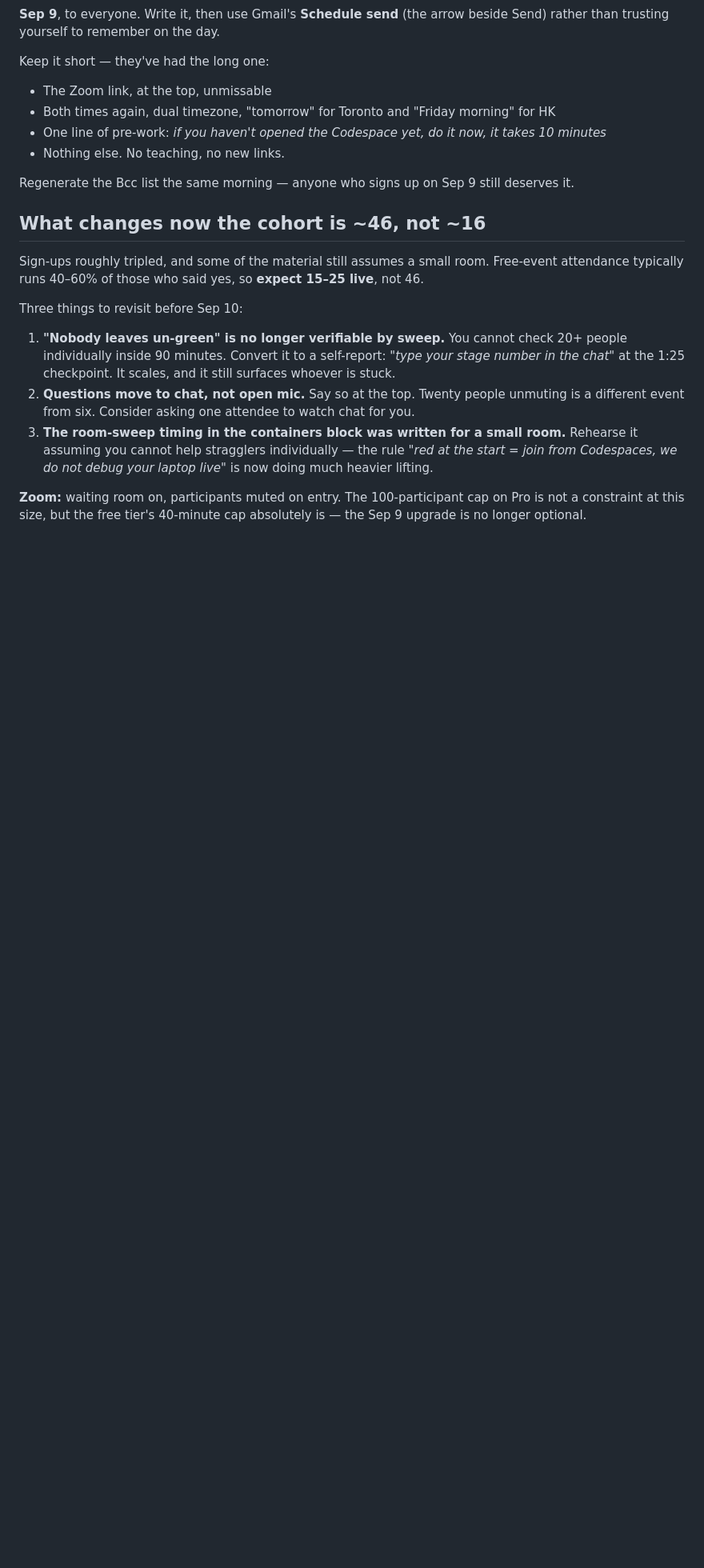
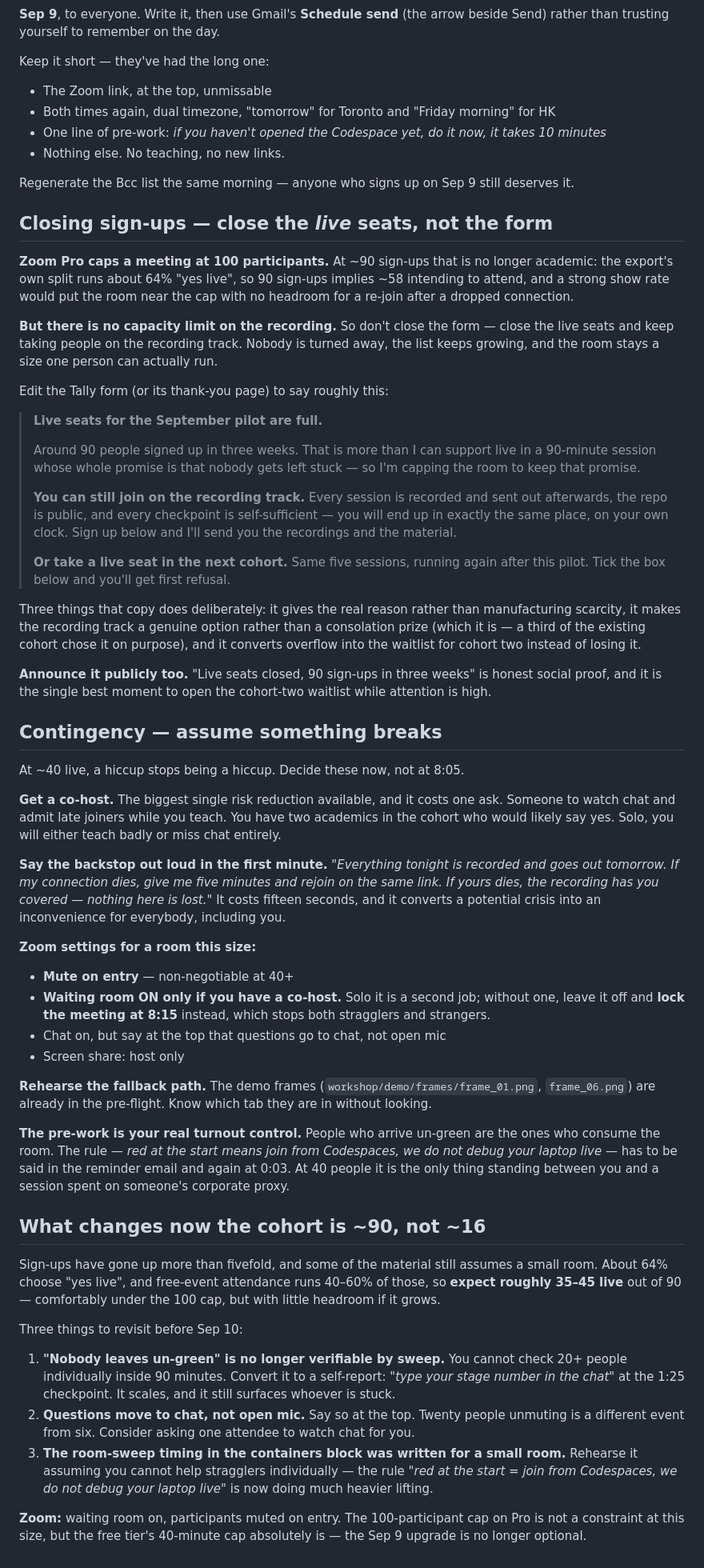
Before and after one commit to aayancheng/banking-analytics-workshop, a Markdown page: workshop/facilitator/cohort-intake.md, the part around the change. Shown at 80% size. GitHub-like rendering; blank space fills up the shorter version.

Commit message:
workshop: close the live seats, not the form
Sign-ups are near 90 and Zoom Pro caps a meeting at 100 participants. The export's own
split runs ~64% "yes live", so 90 sign-ups implies ~58 intending to attend and a strong
show rate leaves no headroom for re-joins after a dropped connection.

The recording track has no capacity limit, so the close is asymmetric: cap the live
seats, keep taking people on the recording track, and route the overflow into a
cohort-two waitlist. Nobody is turned away, the list keeps growing, and the room stays a
size one person can run. Includes the copy, which gives the real reason rather than
manufacturing scarcity and treats the recording track as a genuine option — a third of
the existing cohort chose it deliberately.

Adds a contingency section, because at ~40 live a hiccup is no longer a hiccup. A
co-host is the largest available risk reduction and costs one ask. Saying the backstop
out loud in the first minute — recorded, rejoin on the same link, nothing is lost —
converts a potential crisis into an inconvenience. Zoom settings differ by whether a
co-host exists: waiting room only if someone can staff it, otherwise leave it off and
lock the meeting at 8:15. And the pre-work rule is named as what it actually is: the
only real turnout control, since people arriving un-green are what consumes a room this
size.

Revises the expected-attendance figure from 15-25 to 35-45 live.

Verified: `python verify.py` green (Stage 5).

Co-Authored-By: Claude Opus 5 <noreply@anthropic.com>

```diff
--- a/workshop/facilitator/cohort-intake.md
+++ b/workshop/facilitator/cohort-intake.md
@@ -67,10 +67,74 @@ Keep it short — they've had the long one:
 
 Regenerate the Bcc list the same morning — anyone who signs up on Sep 9 still deserves it.
 
-## What changes now the cohort is ~46, not ~16
+## Closing sign-ups — close the *live* seats, not the form
 
-Sign-ups roughly tripled, and some of the material still assumes a small room. Free-event
-attendance typically runs 40–60% of those who said yes, so **expect 15–25 live**, not 46.
+**Zoom Pro caps a meeting at 100 participants.** At ~90 sign-ups that is no longer academic:
+the export's own split runs about 64% "yes live", so 90 sign-ups implies ~58 intending to
+attend, and a strong show rate would put the room near the cap with no headroom for a
+re-join after a dropped connection.
+
+**But there is no capacity limit on the recording.** So don't close the form — close the live
+seats and keep taking people on the recording track. Nobody is turned away, the list keeps
+growing, and the room stays a size one person can actually run.
+
+Edit the Tally form (or its thank-you page) to say roughly this:
+
+> **Live seats for the September pilot are full.**
+>
+> Around 90 people signed up in three weeks. That is more than I can support live in a
+> 90-minute session whose whole promise is that nobody gets left stuck — so I'm capping the
+> room to keep that promise.
+>
+> **You can still join on the recording track.** Every session is recorded and sent out
+> afterwards, the repo is public, and every checkpoint is self-sufficient — you will end up in
+> exactly the same place, on your own clock. Sign up below and I'll send you the recordings and
+> the material.
+>
+> **Or take a live seat in the next cohort.** Same five sessions, running again after this
+> pilot. Tick the box below and you'll get first refusal.
+
+Three things that copy does deliberately: it gives the real reason rather than manufacturing
+scarcity, it makes the recording track a genuine option rather than a consolation prize (which
+it is — a third of the existing cohort chose it on purpose), and it converts overflow into the
+waitlist for cohort two instead of losing it.
+
+**Announce it publicly too.** "Live seats closed, 90 sign-ups in three weeks" is honest social
+proof, and it is the single best moment to open the cohort-two waitlist while attention is high.
+
+## Contingency — assume something breaks
+
+At ~40 live, a hiccup stops being a hiccup. Decide these now, not at 8:05.
+
+**Get a co-host.** The biggest single risk reduction available, and it costs one ask. Someone to
+watch chat and admit late joiners while you teach. You have two academics in the cohort who
+would likely say yes. Solo, you will either teach badly or miss chat entirely.
+
+**Say the backstop out loud in the first minute.** *"Everything tonight is recorded and goes out
+tomorrow. If my connection dies, give me five minutes and rejoin on the same link. If yours
+dies, the recording has you covered — nothing here is lost."* It costs fifteen seconds, and it
+converts a potential crisis into an inconvenience for everybody, including you.
+
+**Zoom settings for a room this size:**
+- **Mute on entry** — non-negotiable at 40+
+- **Waiting room ON only if you have a co-host.** Solo it is a second job; without one, leave it
+  off and **lock the meeting at 8:15** instead, which stops both stragglers and strangers.
+- Chat on, but say at the top that questions go to chat, not open mic
+- Screen share: host only
+
+**Rehearse the fallback path.** The demo frames (`workshop/demo/frames/frame_01.png`,
+`frame_06.png`) are already in the pre-flight. Know which tab they are in without looking.
+
+**The pre-work is your real turnout control.** People who arrive un-green are the ones who
+consume the room. The rule — *red at the start means join from Codespaces, we do not debug your
+laptop live* — has to be said in the reminder email and again at 0:03. At 40 people it is the
+only thing standing between you and a session spent on someone's corporate proxy.
+
+## What changes now the cohort is ~90, not ~16
+
+Sign-ups have gone up more than fivefold, and some of the material still assumes a small room.
+About 64% choose "yes live", and free-event attendance runs 40–60% of those, so **expect roughly
+35–45 live** out of 90 — comfortably under the 100 cap, but with little headroom if it grows.
 
 Three things to revisit before Sep 10:
 
```
